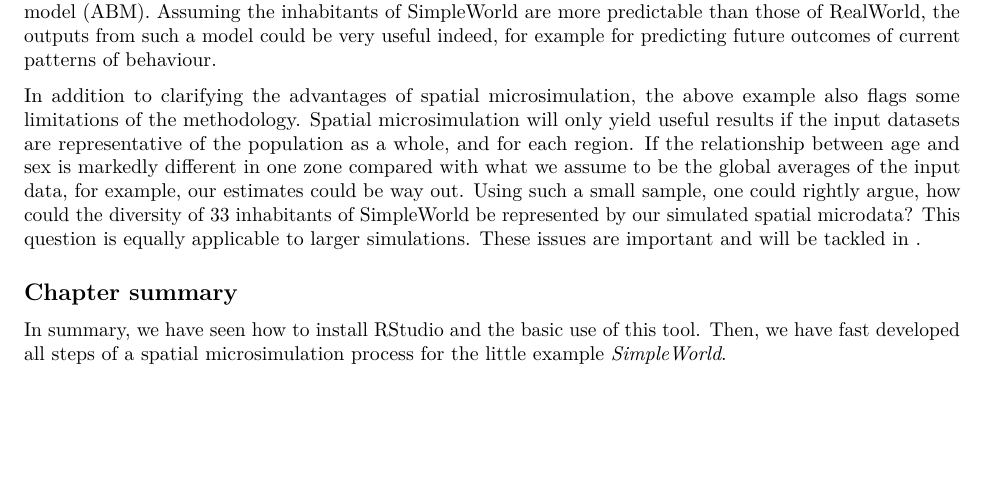
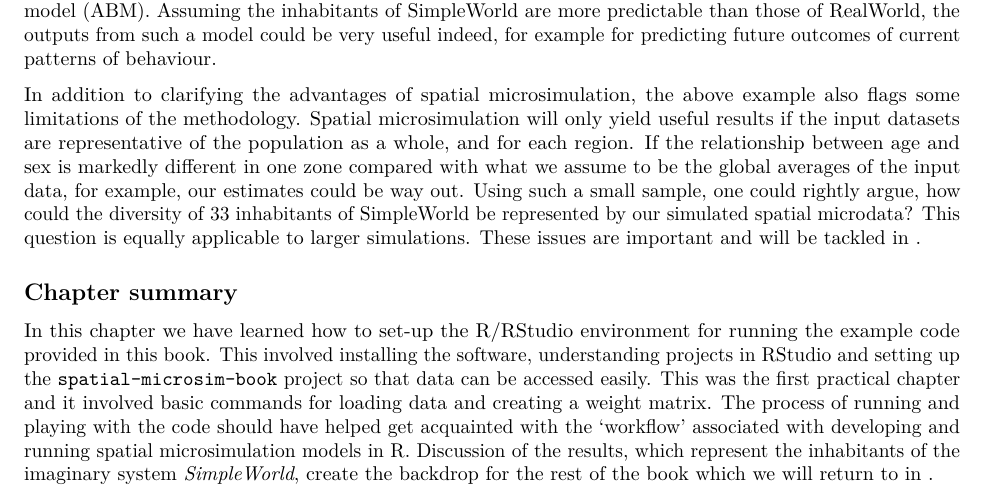
Before and after one commit to Robinlovelace/spatial-microsim-book, an R Markdown document (02-SimpleWorld.Rmd): part of page 8 of 9, cut so that both start at the same text, the shorter picture padded with empty space. Rendered offline with R 4.5, knitr and Pandoc, then LaTeX, with nearby package versions; some code elsewhere in the file could not run offline.

Commit message:
Update summary for Chapter 2

```diff
--- a/02-SimpleWorld.Rmd
+++ b/02-SimpleWorld.Rmd
@@ -553,8 +553,16 @@ important and will be tackled in
 
 ## Chapter summary
 
-In summary, we have seen how to install RStudio and the basic use of this
-tool. Then, we have fast developed all steps of a spatial microsimulation
-process for the little example *SimpleWorld*.
+In this chapter we have learned how to set-up the R/RStudio environment for running
+the example code provided in this book. This involved installing the software,
+understanding projects in RStudio and setting up the `spatial-microsim-book`
+project so that data can be accessed easily.
+This was the first practical chapter and it involved basic commands for loading
+data and creating a weight matrix. The process of running and playing with the
+code should have helped get acquainted with the 'workflow' associated with
+developing and running spatial microsimulation models in R.
+Discussion of the results, which represent the inhabitants of the imaginary
+system *SimpleWorld*, create the backdrop for the rest of the book which
+we will return to in [](#ABM).
 
 # References
```
